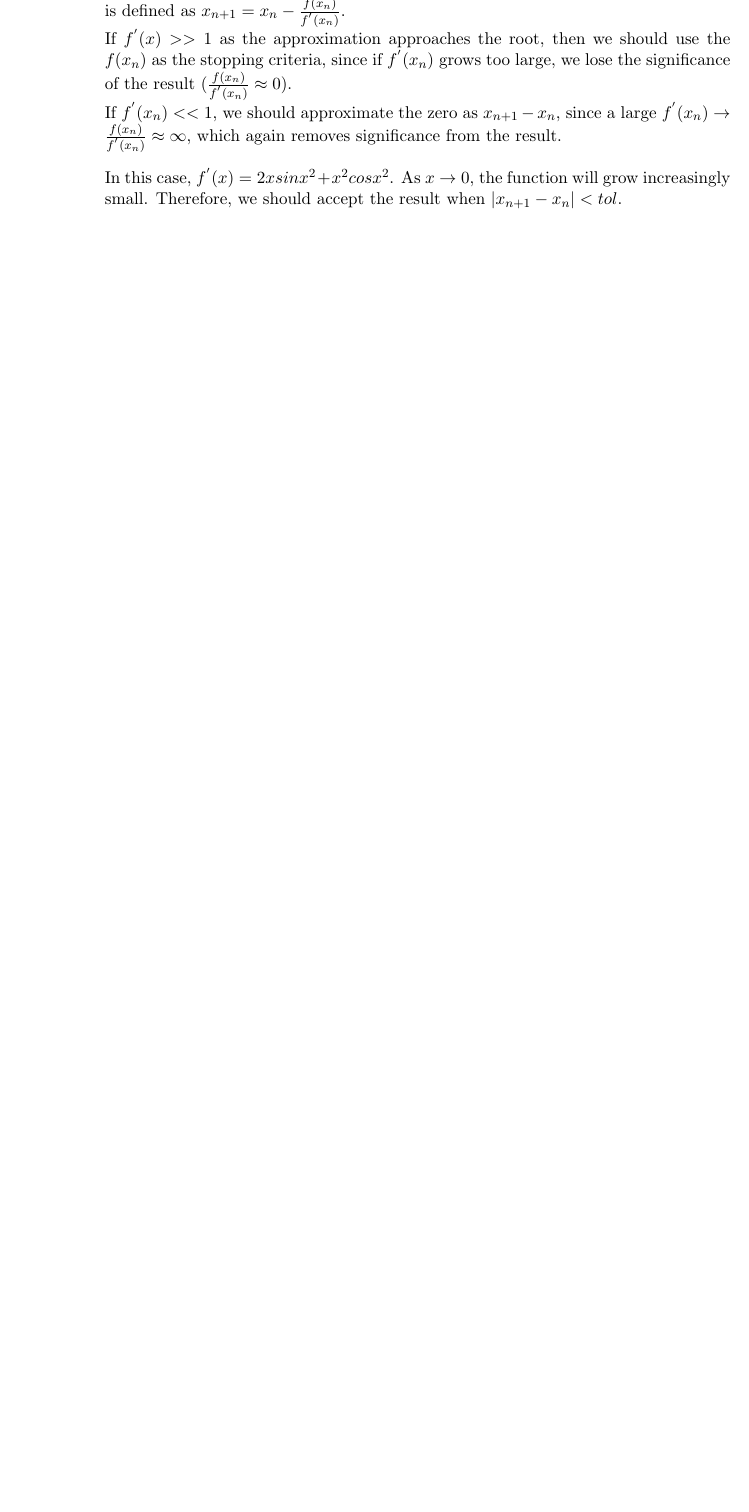
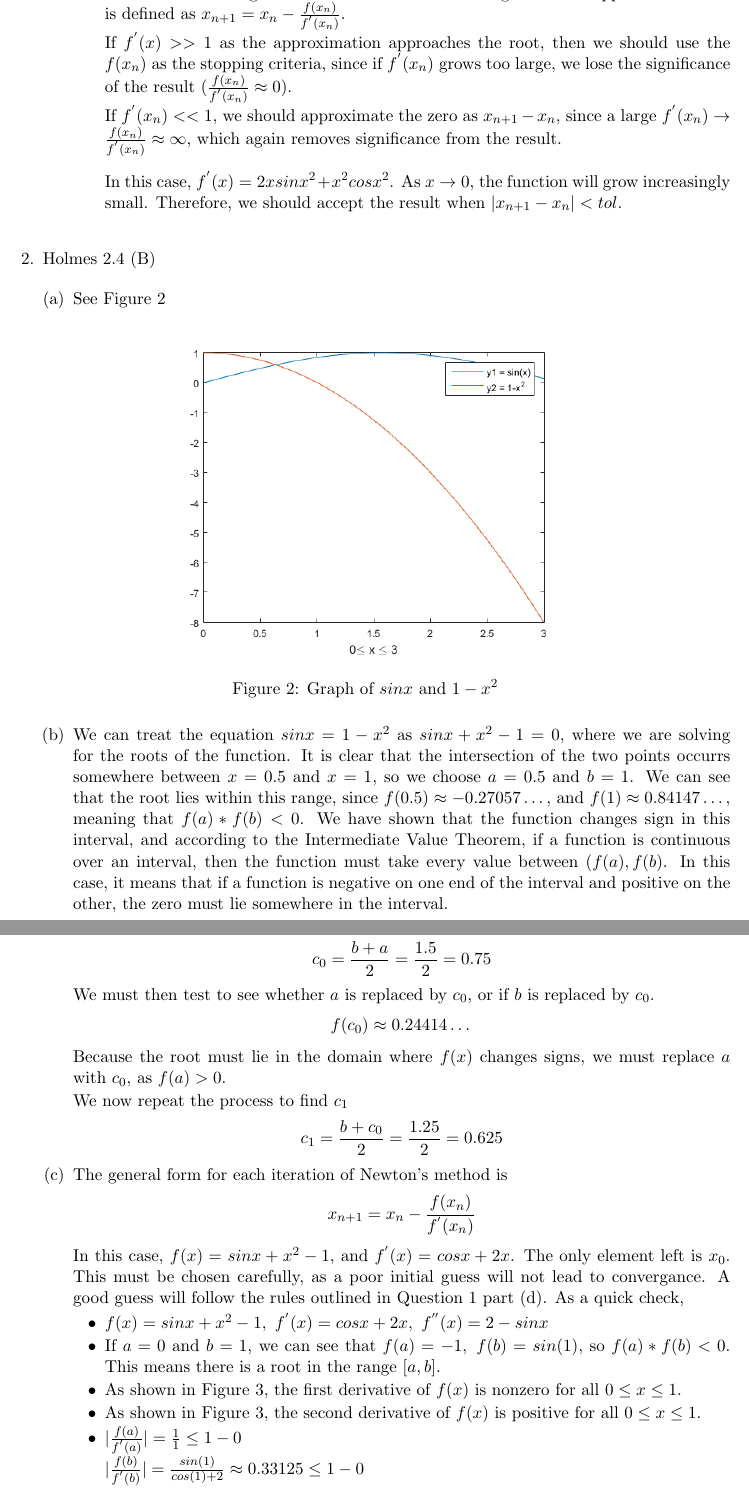
Before and after one commit to garcia5/NumComp, a LaTeX problem sheet (hw2/hw2.tex): part of page 6 of 6 before the commit and two parts of pages 5 and 6 of 7 after it, the two joined at a grey line, cut so that both start at the same text, the shorter picture padded with empty space. Compiled offline with pdfLaTeX.

Commit message:
more hw2 q2 work

```diff
--- a/hw2/hw2.tex
+++ b/hw2/hw2.tex
@@ -207,3 +205,52 @@
 
 	\end{enumerate}
 
+\item Holmes 2.4 (B)
+
+	\begin{enumerate}[(a)]
+
+		\item See Figure 2
+			\begin{figure}[H]
+			\centering
+			\includegraphics[width=0.6\textwidth]{q2_graph.png}
+			\caption{Graph of $sinx$ and $1-x^2$}
+		\end{figure}
+
+		\item We can treat the equation $sinx = 1-x^2$ as $sinx + x^2 - 1 = 0$, where we are solving for the roots of the function.
+		It is clear that the intersection of the two points occurrs somewhere between $x=0.5$ and $x=1$, so we choose $a = 0.5$ and
+		$b=1$. We can see that the root lies within this range, since $f(0.5) \approx -0.27057\dots$, and $f(1) \approx 0.84147\dots$,
+		meaning that $f(a) * f(b) < 0$. We have shown that the function changes sign in this interval, and according to the
+		Intermediate Value Theorem, if a function is continuous over an interval, then the function must take every value between
+		$(f(a), f(b)$. In this case, it means that if a function is negative on one end of the interval and positive on the other,
+		the zero must lie somewhere in the interval.\\
+
+		The initial guess, $c_0$ would simply be the midpoint of $a$ and $b$.
+		$$c_0 = \frac{b+a}{2} = \frac{1.5}{2} = 0.75$$
+
+		We must then test to see whether $a$ is replaced by $c_0$, or if $b$ is replaced by $c_0$.
+		$$f(c_0) \approx 0.24414\dots$$
+
+		Because the root must lie in the domain where $f(x)$ changes signs, we must replace $a$ with $c_0$, as $f(a) > 0$.
+
+		We now repeat the process to find $c_1$
+		$$c_1 = \frac{b+c_0}{2} = \frac{1.25}{2} = 0.625$$
+
+		\item The general form for each iteration of Newton's method is
+		$$x_{n+1} = x_n - \frac{f(x_n)}{f^{'}(x_n)} $$
+		In this case, $f(x) = sinx + x^2 - 1$, and $f^{'}(x) = cosx + 2x$. The only element left is $x_0$. This must be chosen
+		carefully, as a poor initial guess will not lead to convergance. A good guess will follow the rules outlined in Question 1
+		part (d). As a quick check,
+
+		\begin{itemize}
+			\item $f(x) = sinx + x^2 - 1,\ f^{'}(x) = cosx+2x,\ f^{''}(x) = 2-sinx$
+
+			\item If $a = 0$ and $b=1$, we can see that $f(a) = -1,\ f(b) = sin(1)$, so $f(a)*f(b) < 0$. This means there is a
+			root in the range $[a,b]$.
+
+			\item As shown in Figure 3, the first derivative of $f(x)$ is nonzero for all $0 \leq x \leq 1$.
+
+			\item As shown in Figure 3, the second derivative of $f(x)$ is positive for all $0 \leq x \leq 1$.
+
+			\item $|\frac{f(a)}{f^{'}(a)}| = \frac{1}{1} \leq 1-0$
+
+			$|\frac{f(b)}{f^{'}(b)}| = \frac{sin(1)}{cos(1) + 2} \approx 0.33125 \leq 1-0$
```
Also changed, not shown: hw2/hw2.pdf, hw2/q2_derivgraph.png (added), hw2/q2_graph.png (added), hw2/q2_script.PNG (added), hw2/hw2.tex (22 more changed lines), 4 other files.
